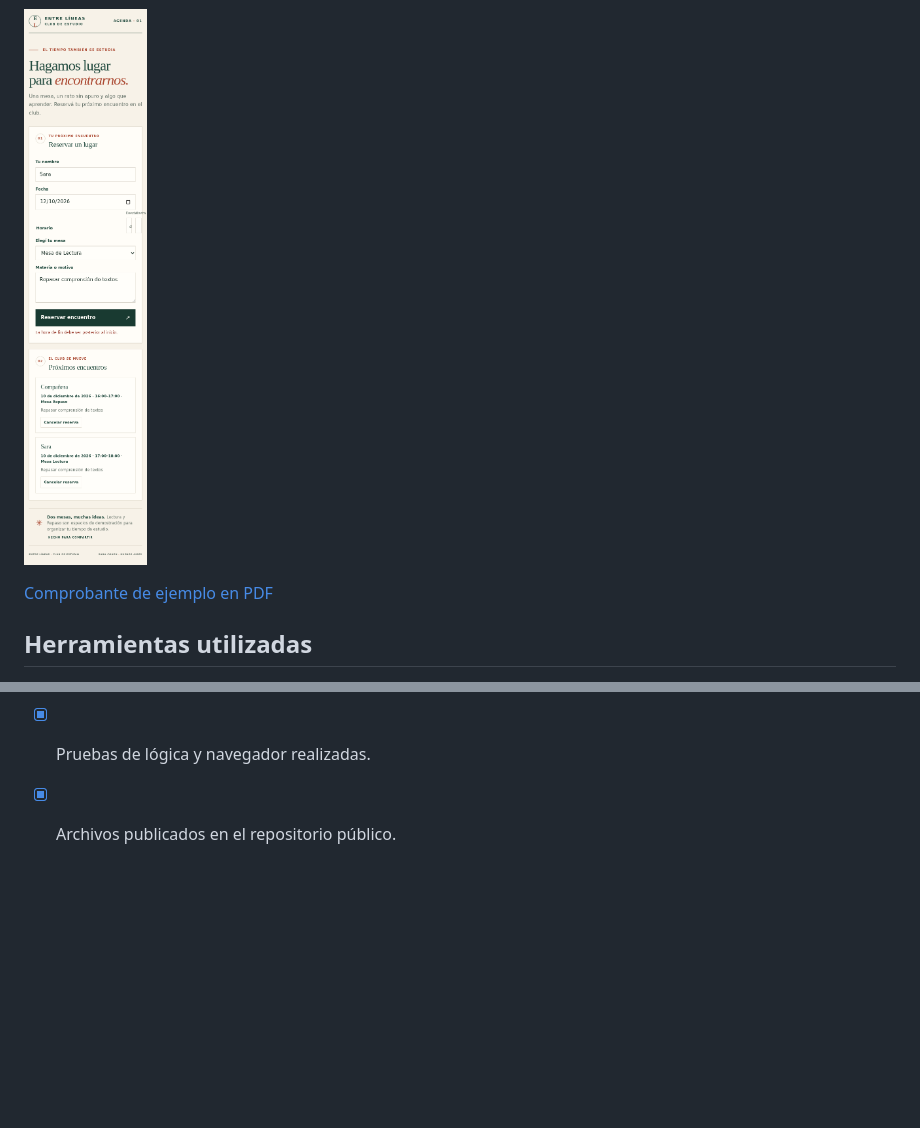
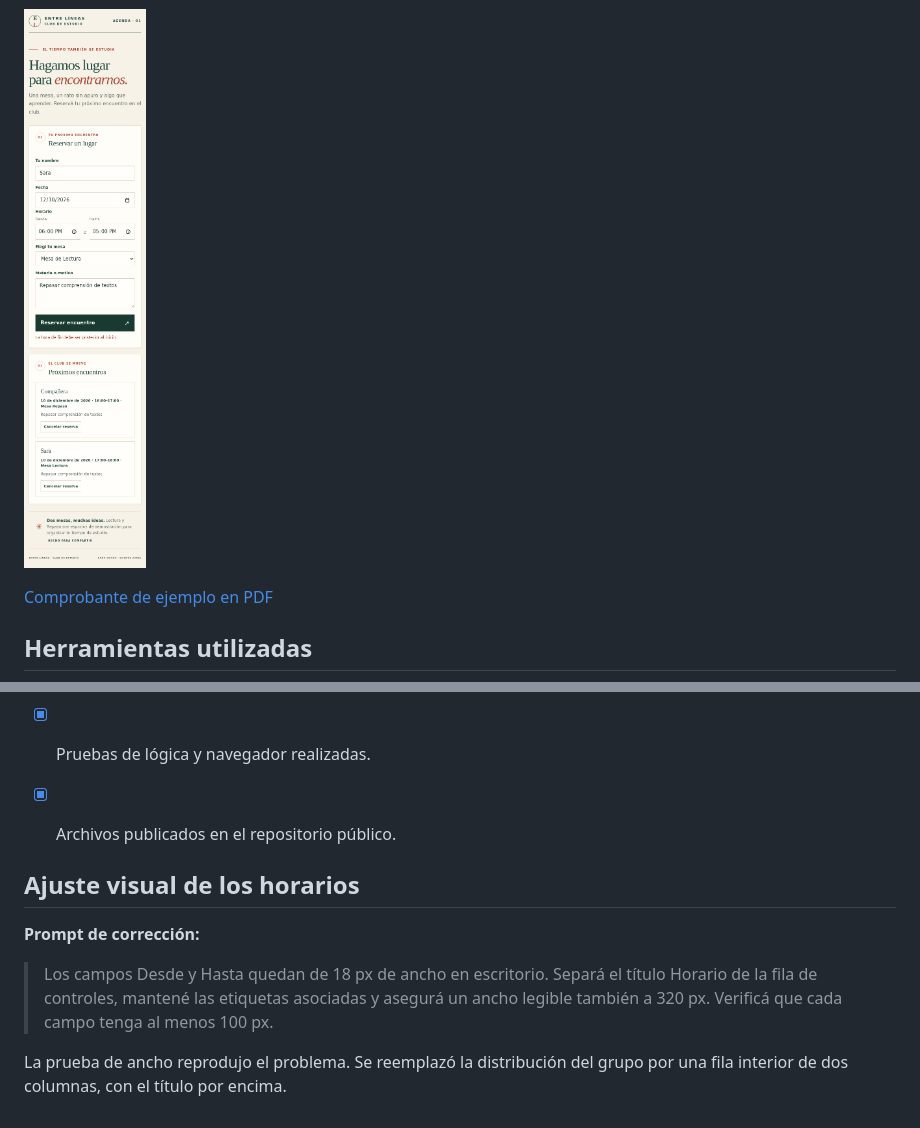
Before and after one commit to 2023saracohen-yeshurun/turnos-club-estudio, a Markdown page: README.md, 2 parts joined by grey strips. Rendered like a GitHub page; pictures changed too: evidencias/agenda-movil.png; blank space fills up the shorter version.

Commit message:
Mejora el ancho de los campos de horario

```diff
--- a/README.md
+++ b/README.md
@@ -90,3 +90,12 @@ HTML, CSS, JavaScript, Visual Studio Code, GitHub, Chrome y archivos Markdown. A
 - [x] Prompts y decisiones registrados.
 - [x] Pruebas de lógica y navegador realizadas.
 - [x] Archivos publicados en el repositorio público.
+
+
+## Ajuste visual de los horarios
+
+**Prompt de corrección:**
+
+> Los campos Desde y Hasta quedan de 18 px de ancho en escritorio. Separá el título Horario de la fila de controles, mantené las etiquetas asociadas y asegurá un ancho legible también a 320 px. Verificá que cada campo tenga al menos 100 px.
+
+La prueba de ancho reprodujo el problema. Se reemplazó la distribución del grupo por una fila interior de dos columnas, con el título por encima.
```
Also changed, not shown: documentacion.md (+9 -0 lines), evidencias/agenda.png, evidencias/aviso-choque.png, evidencias/comprobante.png, 3 other files.
